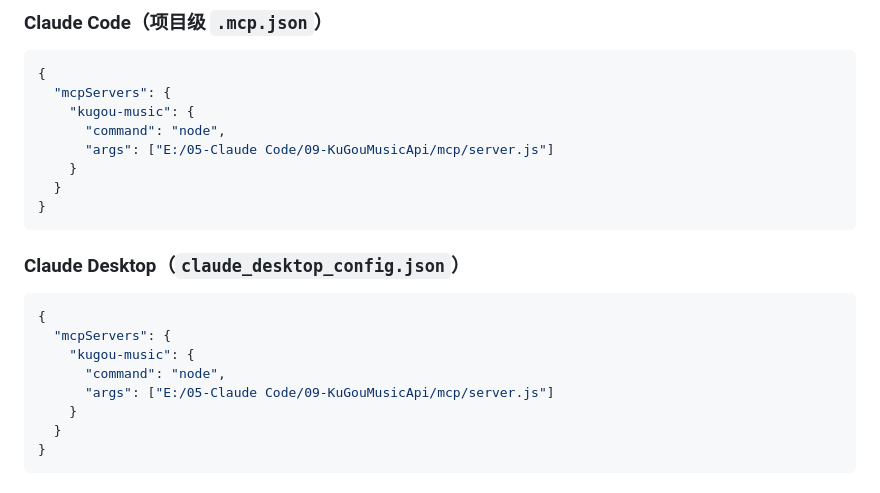
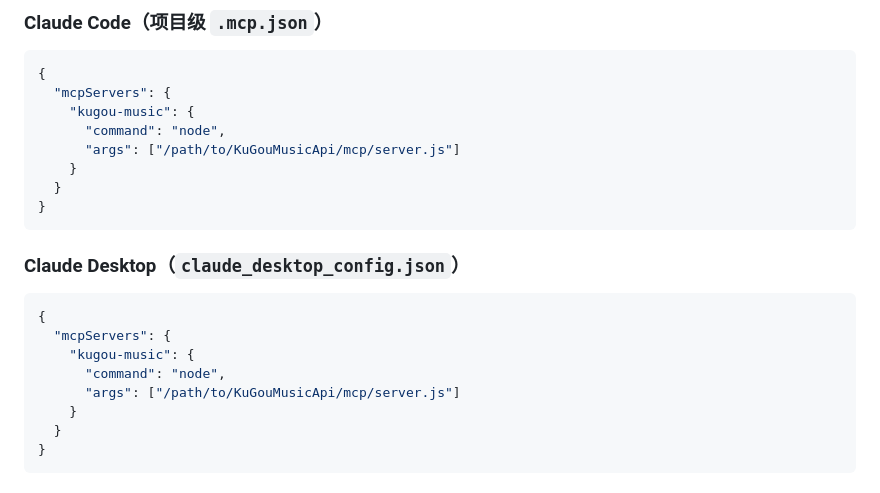
Before and after one commit to e-cells/KuGouMusicApi, a Markdown page: README-MCP.md, the part around the change. Drawn GitHub-style.

Commit message:
docs: README 增加 MCP 服务使用章节
- 特性列表新增 MCP 智能体服务条目
- 新增「MCP 服务（AI Agent 接入）」章节：快速启动、Agent 接入配置、
  扫码登录流程、工具总览、示例对话流
- README-MCP.md 配置示例的本地绝对路径改为占位路径

Co-Authored-By: Claude Code <noreply@anthropic.com>

```diff
--- a/README-MCP.md
+++ b/README-MCP.md
@@ -26,7 +26,7 @@ node mcp/server.js --http 3010
   "mcpServers": {
     "kugou-music": {
       "command": "node",
-      "args": ["E:/05-Claude Code/09-KuGouMusicApi/mcp/server.js"]
+      "args": ["/path/to/KuGouMusicApi/mcp/server.js"]
     }
   }
 }
@@ -39,7 +39,7 @@ node mcp/server.js --http 3010
   "mcpServers": {
     "kugou-music": {
       "command": "node",
-      "args": ["E:/05-Claude Code/09-KuGouMusicApi/mcp/server.js"]
+      "args": ["/path/to/KuGouMusicApi/mcp/server.js"]
     }
   }
 }
```
Also changed, not shown: README.md (+63 -0 lines).
